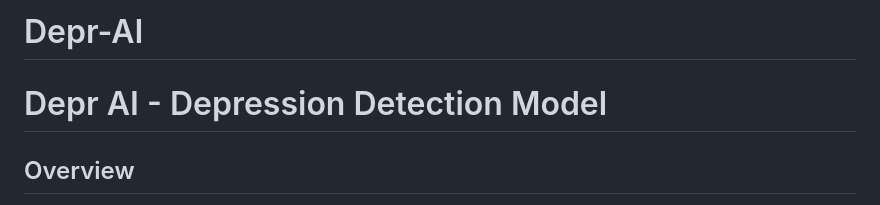
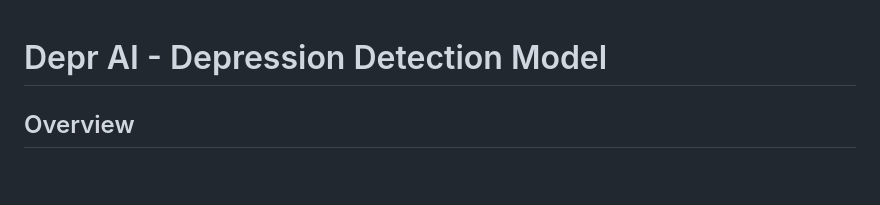
Before and after one commit to bkd-dotcom/Depr-AI, a Markdown page: README.md, the part around the change. Drawn GitHub-style; blank space fills up the shorter version.

```diff
--- a/README.md
+++ b/README.md
@@ -1,4 +1,4 @@
-# Depr-AI
+
 <!DOCTYPE html>
 <html lang="en">
 <head>
```
